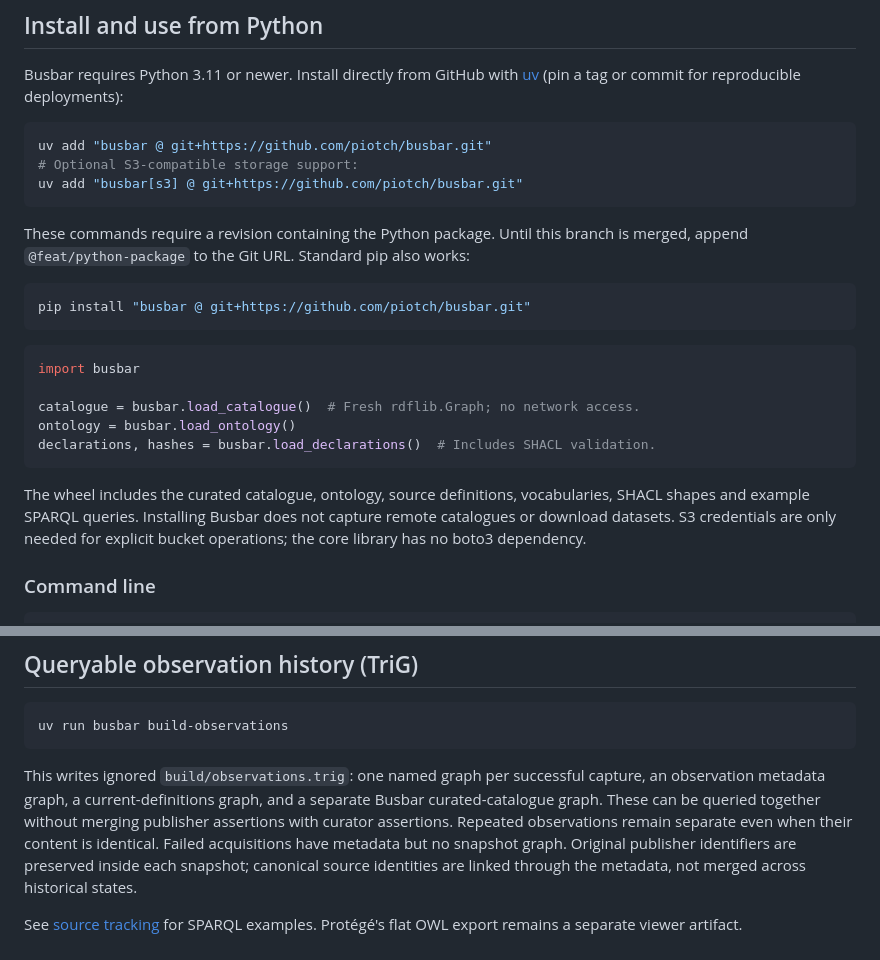
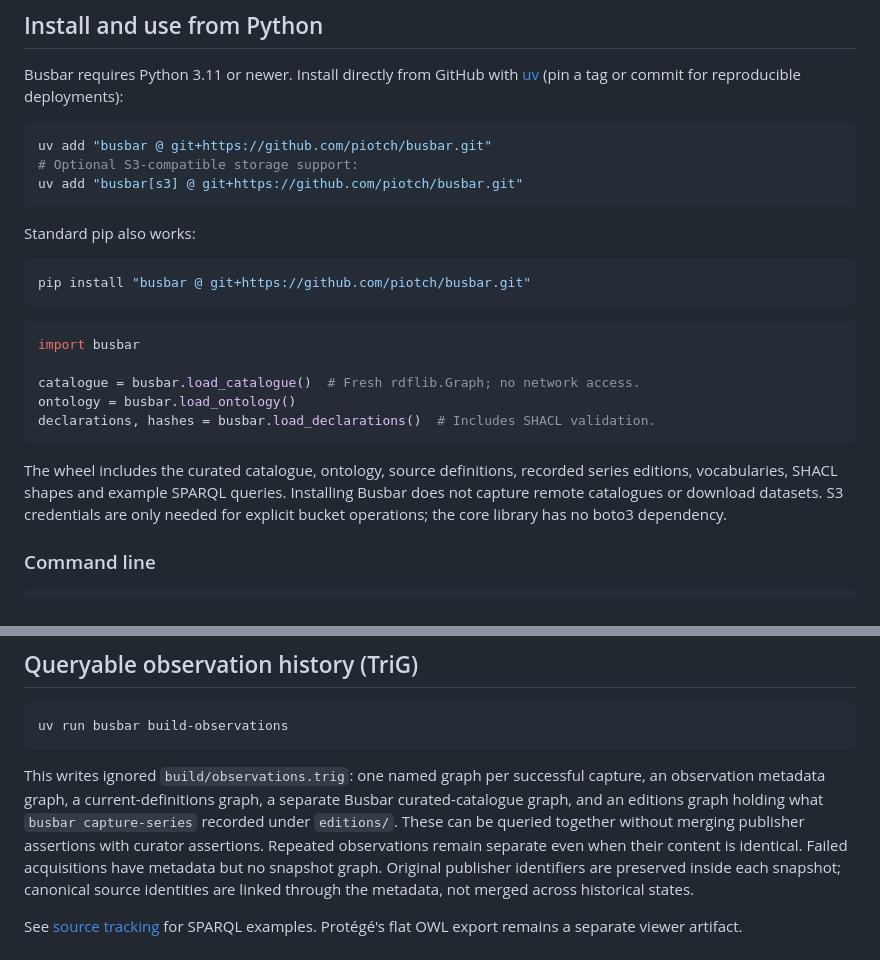
Before and after one commit to piotch/busbar, a Markdown page: docs/getting-started.md, 2 parts joined by grey strips. GitHub-like rendering.

Commit message:
docs: Update getting started for editions and merged package

````diff
--- a/docs/getting-started.md
+++ b/docs/getting-started.md
@@ -15,8 +15,7 @@ uv add "busbar @ git+https://github.com/piotch/busbar.git"
 uv add "busbar[s3] @ git+https://github.com/piotch/busbar.git"
 ```
 
-These commands require a revision containing the Python package. Until this branch
-is merged, append `@feat/python-package` to the Git URL. Standard pip also works:
+Standard pip also works:
 
 ```bash
 pip install "busbar @ git+https://github.com/piotch/busbar.git"
@@ -30,8 +29,8 @@ ontology = busbar.load_ontology()
 declarations, hashes = busbar.load_declarations()  # Includes SHACL validation.
 ```
 
-The wheel includes the curated catalogue, ontology, source definitions,
-vocabularies, SHACL shapes and example SPARQL queries. Installing Busbar does not
+The wheel includes the curated catalogue, ontology, source definitions, recorded
+series editions, vocabularies, SHACL shapes and example SPARQL queries. Installing Busbar does not
 capture remote catalogues or download datasets. S3 credentials are only needed
 for explicit bucket operations; the core library has no boto3 dependency.
 
@@ -114,9 +113,10 @@ uv run busbar build-observations
 ```
 
 This writes ignored `build/observations.trig`: one named graph per successful
-capture, an observation metadata graph, a current-definitions graph, and a separate
-Busbar curated-catalogue graph. These can be queried together without merging
-publisher assertions with curator assertions.
+capture, an observation metadata graph, a current-definitions graph, a separate
+Busbar curated-catalogue graph, and an editions graph holding what
+`busbar capture-series` recorded under `editions/`. These can be queried together
+without merging publisher assertions with curator assertions.
 Repeated observations remain separate even when their content is identical.
 Failed acquisitions have metadata but no snapshot graph. Original publisher
 identifiers are preserved inside each snapshot; canonical source identities are
````
